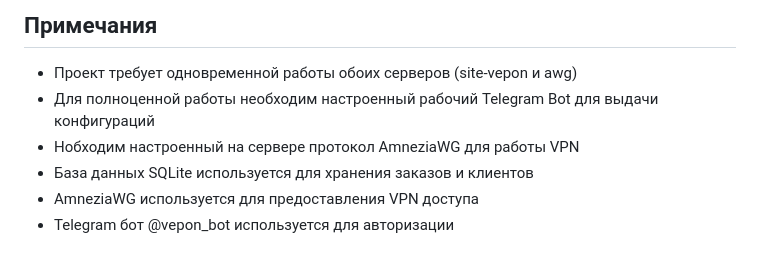
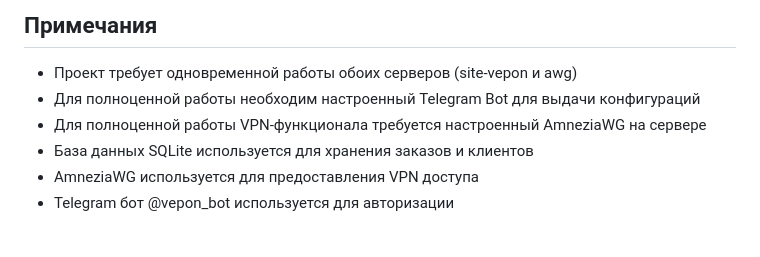
Before and after one commit to EternalDespai/VeponSite, a Markdown page: README.md, the part around one of its changes. Rendered like a GitHub page.

```diff
--- a/README.md
+++ b/README.md
@@ -117,8 +168,8 @@ awg/
 ## Примечания
 
 - Проект требует одновременной работы обоих серверов (site-vepon и awg)
-- Для полноценной работы необходим настроенный рабочий Telegram Bot для выдачи конфигураций
-- Нобходим настроенный на сервере протокол AmneziaWG для работы VPN
+- Для полноценной работы необходим настроенный Telegram Bot для выдачи конфигураций
+- Для полноценной работы VPN-функционала требуется настроенный AmneziaWG на сервере
 - База данных SQLite используется для хранения заказов и клиентов
 - AmneziaWG используется для предоставления VPN доступа
 - Telegram бот @vepon_bot используется для авторизации
```
Also changed, not shown: other parts of README.md (+51 -0 lines).
